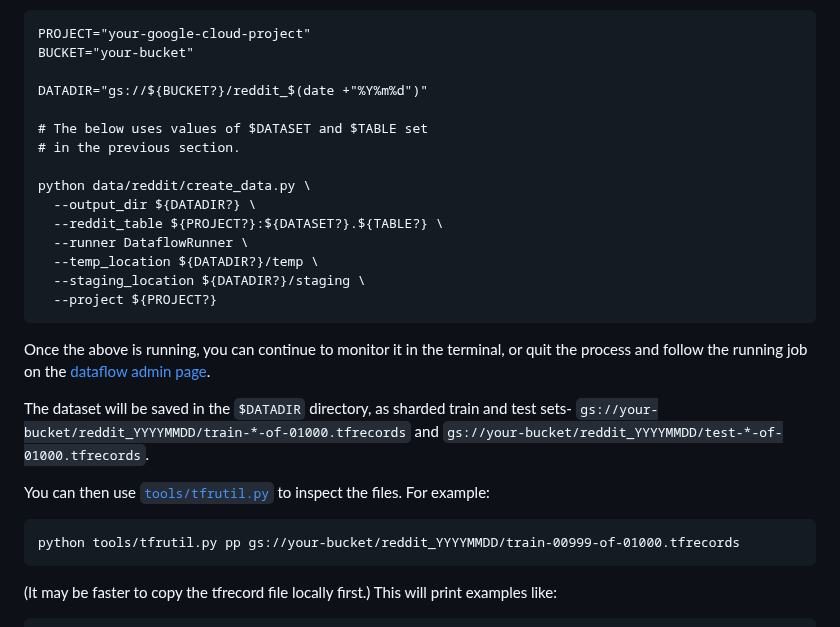
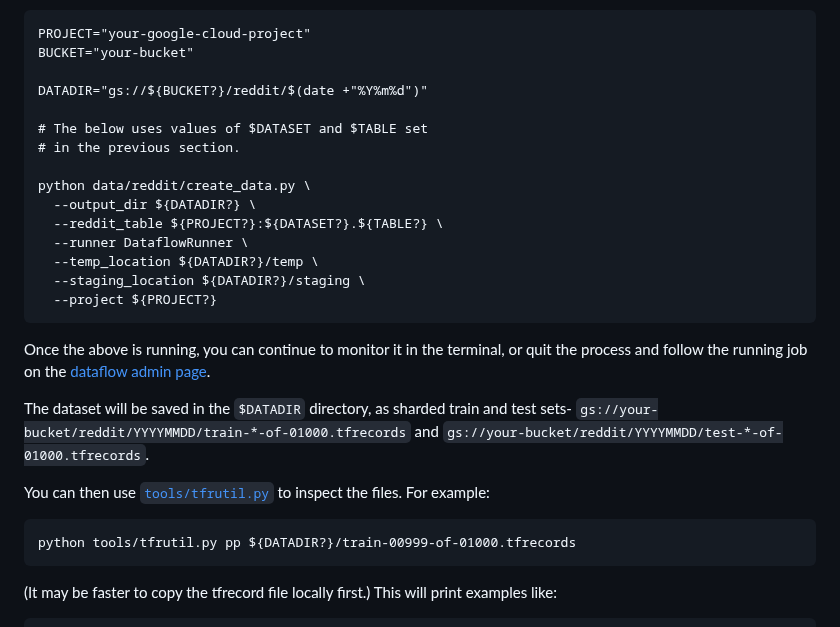
Before and after one commit to PolyAI-LDN/conversational-datasets, a Markdown page: reddit/README.md, the part around the change. Rendered like a GitHub page.

````diff
--- a/reddit/README.md
+++ b/reddit/README.md
@@ -89,7 +89,7 @@ Now you can run the Dataflow script:
 PROJECT="your-google-cloud-project"
 BUCKET="your-bucket"
 
-DATADIR="gs://${BUCKET?}/reddit_$(date +"%Y%m%d")"
+DATADIR="gs://${BUCKET?}/reddit/$(date +"%Y%m%d")"
 
 # The below uses values of $DATASET and $TABLE set
 # in the previous section.
@@ -106,13 +106,13 @@ python data/reddit/create_data.py \
 Once the above is running, you can continue to monitor it in the terminal, or quit the process and follow the running job on the
 [dataflow admin page](https://console.cloud.google.com/dataflow).
 
-The dataset will be saved in the `$DATADIR` directory, as sharded train and test sets- `gs://your-bucket/reddit_YYYYMMDD/train-*-of-01000.tfrecords` and
-`gs://your-bucket/reddit_YYYYMMDD/test-*-of-01000.tfrecords`.
+The dataset will be saved in the `$DATADIR` directory, as sharded train and test sets- `gs://your-bucket/reddit/YYYYMMDD/train-*-of-01000.tfrecords` and
+`gs://your-bucket/reddit/YYYYMMDD/test-*-of-01000.tfrecords`.
 
 You can then use [`tools/tfrutil.py`](/tools/tfrutil.py) to inspect the files. For example:
 
 ```
-python tools/tfrutil.py pp gs://your-bucket/reddit_YYYYMMDD/train-00999-of-01000.tfrecords
+python tools/tfrutil.py pp ${DATADIR?}/train-00999-of-01000.tfrecords
 ```
 
 (It may be faster to copy the tfrecord file locally first.) This will print examples like:
````
Also changed, not shown: README.md (+1 -1 lines), amazon_qa/README.md (added, +97 -0 lines), polyai-logo.png, 3 other files.
